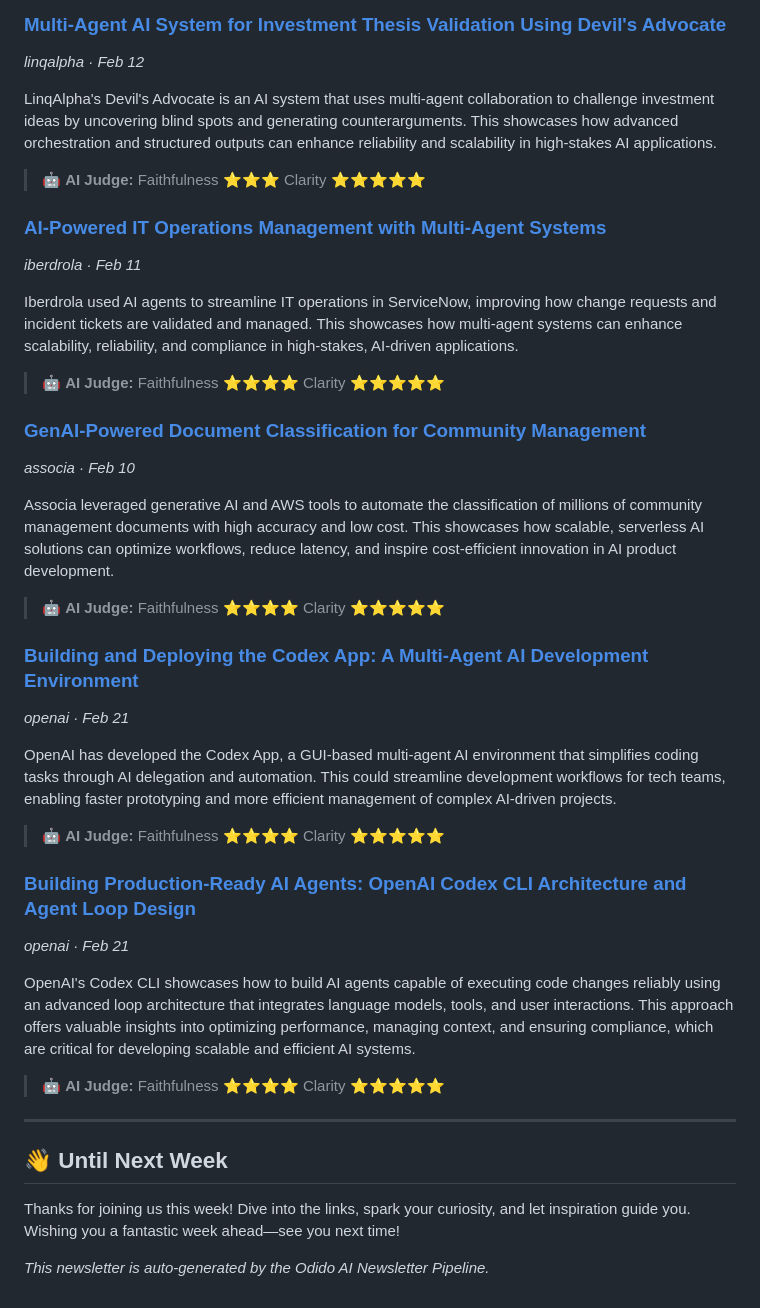
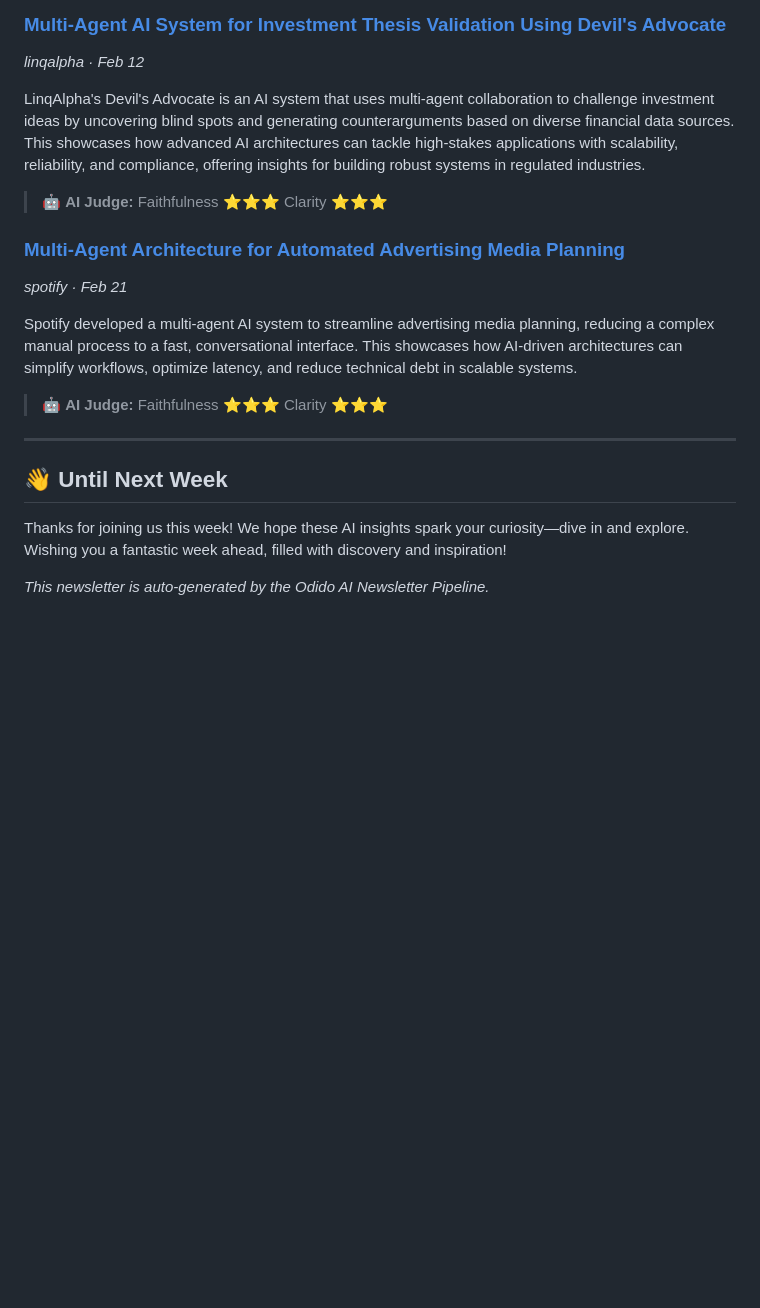
Before and after one commit to Kshitij-AI-Architect/odido-ai-newsletter, a Markdown page: newsletter.md, the part around one of its changes. Rendered like a GitHub page; blank space fills up the shorter version.

```diff
--- a/newsletter.md
+++ b/newsletter.md
@@ -93,43 +114,22 @@ Pushpay developed an AI-powered search tool to help church leaders access commun
 ### [Multi-Agent AI System for Investment Thesis Validation Using Devil's Advocate](https://www.zenml.io/llmops-database/multi-agent-ai-system-for-investment-thesis-validation-using-devil-s-advocate)
 *linqalpha · Feb 12*
 
-LinqAlpha's Devil's Advocate is an AI system that uses multi-agent collaboration to challenge investment ideas by uncovering blind spots and generating counterarguments. This showcases how advanced orchestration and structured outputs can enhance reliability and scalability in high-stakes AI applications.
+LinqAlpha's Devil's Advocate is an AI system that uses multi-agent collaboration to challenge investment ideas by uncovering blind spots and generating counterarguments based on diverse financial data sources. This showcases how advanced AI architectures can tackle high-stakes applications with scalability, reliability, and compliance, offering insights for building robust systems in regulated industries.
 
-> 🤖 **AI Judge:** Faithfulness ⭐⭐⭐  Clarity ⭐⭐⭐⭐⭐
+> 🤖 **AI Judge:** Faithfulness ⭐⭐⭐  Clarity ⭐⭐⭐
 
-### [AI-Powered IT Operations Management with Multi-Agent Systems](https://www.zenml.io/llmops-database/ai-powered-it-operations-management-with-multi-agent-systems)
-*iberdrola · Feb 11*
+### [Multi-Agent Architecture for Automated Advertising Media Planning](https://www.zenml.io/llmops-database/multi-agent-architecture-for-automated-advertising-media-planning)
+*spotify · Feb 21*
 
-Iberdrola used AI agents to streamline IT operations in ServiceNow, improving how change requests and incident tickets are validated and managed. This showcases how multi-agent systems can enhance scalability, reliability, and compliance in high-stakes, AI-driven applications.
+Spotify developed a multi-agent AI system to streamline advertising media planning, reducing a complex manual process to a fast, conversational interface. This showcases how AI-driven architectures can simplify workflows, optimize latency, and reduce technical debt in scalable systems.
 
-> 🤖 **AI Judge:** Faithfulness ⭐⭐⭐⭐  Clarity ⭐⭐⭐⭐⭐
-
-### [GenAI-Powered Document Classification for Community Management](https://www.zenml.io/llmops-database/genai-powered-document-classification-for-community-management)
-*associa · Feb 10*
-
-Associa leveraged generative AI and AWS tools to automate the classification of millions of community management documents with high accuracy and low cost. This showcases how scalable, serverless AI solutions can optimize workflows, reduce latency, and inspire cost-efficient innovation in AI product development.
-
-> 🤖 **AI Judge:** Faithfulness ⭐⭐⭐⭐  Clarity ⭐⭐⭐⭐⭐
-
-### [Building and Deploying the Codex App: A Multi-Agent AI Development Environment](https://www.zenml.io/llmops-database/building-and-deploying-the-codex-app-a-multi-agent-ai-development-environment)
-*openai · Feb 21*
-
-OpenAI has developed the Codex App, a GUI-based multi-agent AI environment that simplifies coding tasks through AI delegation and automation. This could streamline development workflows for tech teams, enabling faster prototyping and more efficient management of complex AI-driven projects.
-
-> 🤖 **AI Judge:** Faithfulness ⭐⭐⭐⭐  Clarity ⭐⭐⭐⭐⭐
-
-### [Building Production-Ready AI Agents: OpenAI Codex CLI Architecture and Agent Loop Design](https://www.zenml.io/llmops-database/building-production-ready-ai-agents-openai-codex-cli-architecture-and-agent-loop-design)
-*openai · Feb 21*
-
-OpenAI's Codex CLI showcases how to build AI agents capable of executing code changes reliably using an advanced loop architecture that integrates language models, tools, and user interactions. This approach offers valuable insights into optimizing performance, managing context, and ensuring compliance, which are critical for developing scalable and efficient AI systems.
-
-> 🤖 **AI Judge:** Faithfulness ⭐⭐⭐⭐  Clarity ⭐⭐⭐⭐⭐
+> 🤖 **AI Judge:** Faithfulness ⭐⭐⭐  Clarity ⭐⭐⭐
 
 ---
 
 ## 👋 Until Next Week
 
-Thanks for joining us this week! Dive into the links, spark your curiosity, and let inspiration guide you. Wishing you a fantastic week ahead—see you next time!
+Thanks for joining us this week! We hope these AI insights spark your curiosity—dive in and explore. Wishing you a fantastic week ahead, filled with discovery and inspiration!
 
 
 *This newsletter is auto-generated by the Odido AI Newsletter Pipeline.*
```
Also changed, not shown: other parts of newsletter.md (+66 -45 lines).
